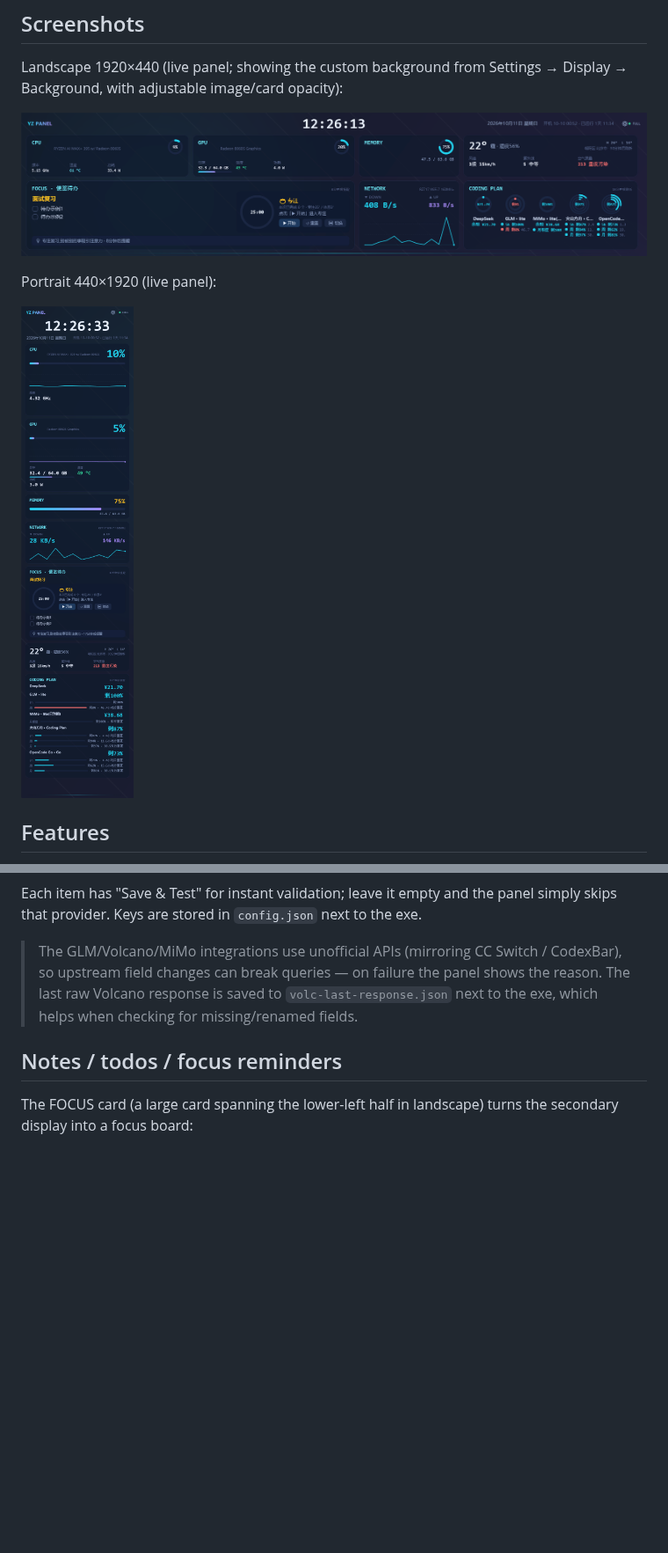
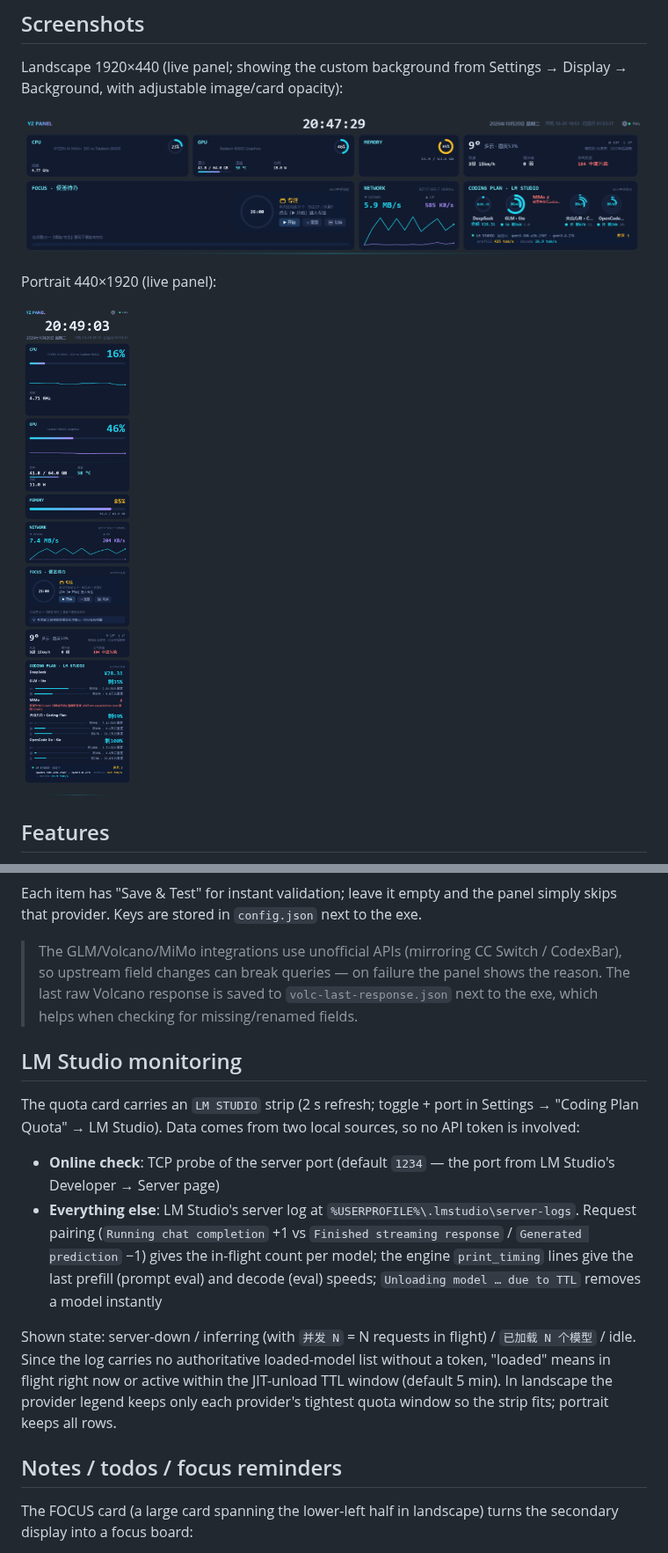
Before and after one commit to YZz-S/PerfPanel, a Markdown page: README.md, 2 parts joined by grey strips. Shown at 88% size. Drawn GitHub-style; pictures changed too: image/panel-landscape.png, image/panel-portrait.png; blank space fills up the shorter version.

```diff
--- a/README.md
+++ b/README.md
@@ -117,6 +118,15 @@ Each item has "Save & Test" for instant validation; leave it empty and the panel
 
 > The GLM/Volcano/MiMo integrations use unofficial APIs (mirroring CC Switch / CodexBar), so upstream field changes can break queries — on failure the panel shows the reason. The last raw Volcano response is saved to `volc-last-response.json` next to the exe, which helps when checking for missing/renamed fields.
 
+## LM Studio monitoring
+
+The quota card carries an `LM STUDIO` strip (2 s refresh; toggle + port in Settings → "Coding Plan Quota" → LM Studio). Data comes from two local sources, so no API token is involved:
+
+- **Online check**: TCP probe of the server port (default `1234` — the port from LM Studio's Developer → Server page)
+- **Everything else**: LM Studio's server log at `%USERPROFILE%\.lmstudio\server-logs`. Request pairing (`Running chat completion` +1 vs `Finished streaming response` / `Generated prediction` −1) gives the in-flight count per model; the engine `print_timing` lines give the last prefill (prompt eval) and decode (eval) speeds; `Unloading model … due to TTL` removes a model instantly
+
+Shown state: server-down / inferring (with `并发 N` = N requests in flight) / `已加载 N 个模型` / idle. Since the log carries no authoritative loaded-model list without a token, "loaded" means in flight right now or active within the JIT-unload TTL window (default 5 min). In landscape the provider legend keeps only each provider's tightest quota window so the strip fits; portrait keeps all rows.
+
 ## Notes / todos / focus reminders
 
 The FOCUS card (a large card spanning the lower-left half in landscape) turns the secondary display into a focus board:
```
Also changed, not shown: other parts of README.md (+2 -0 lines), README.zh-CN.md (+11 -0 lines), 11 other files.
